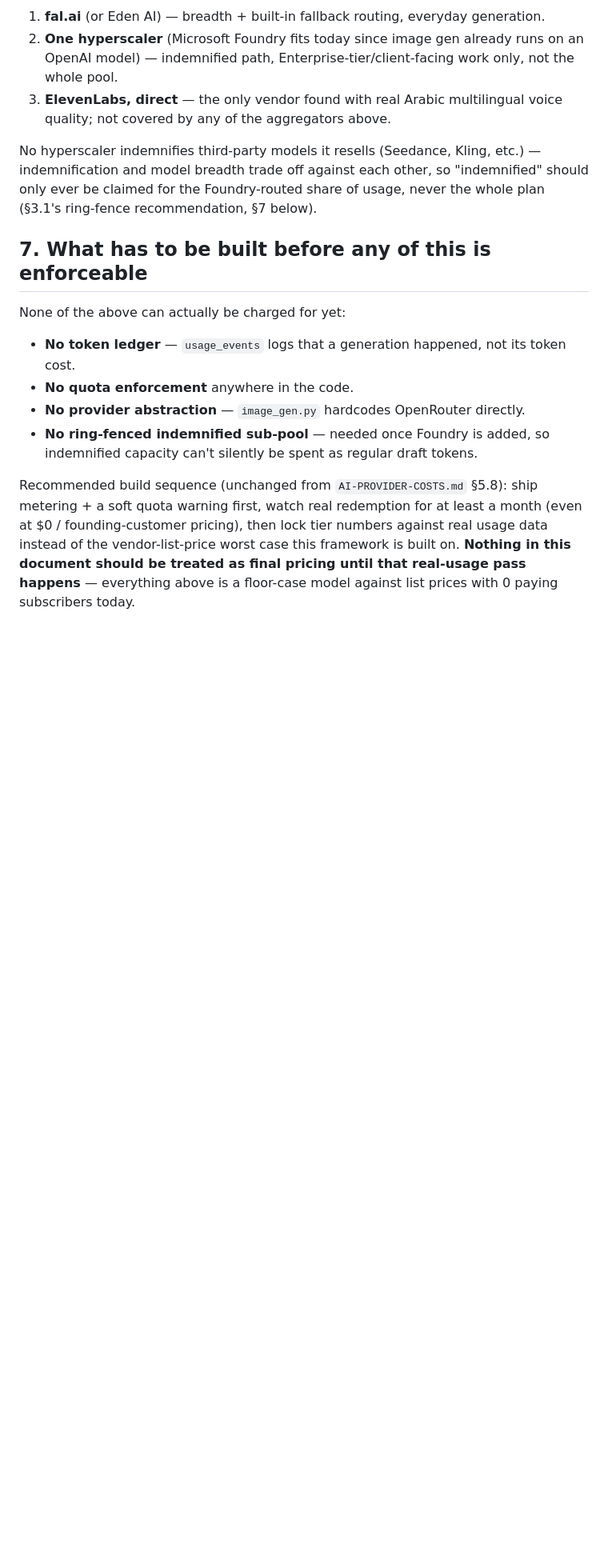
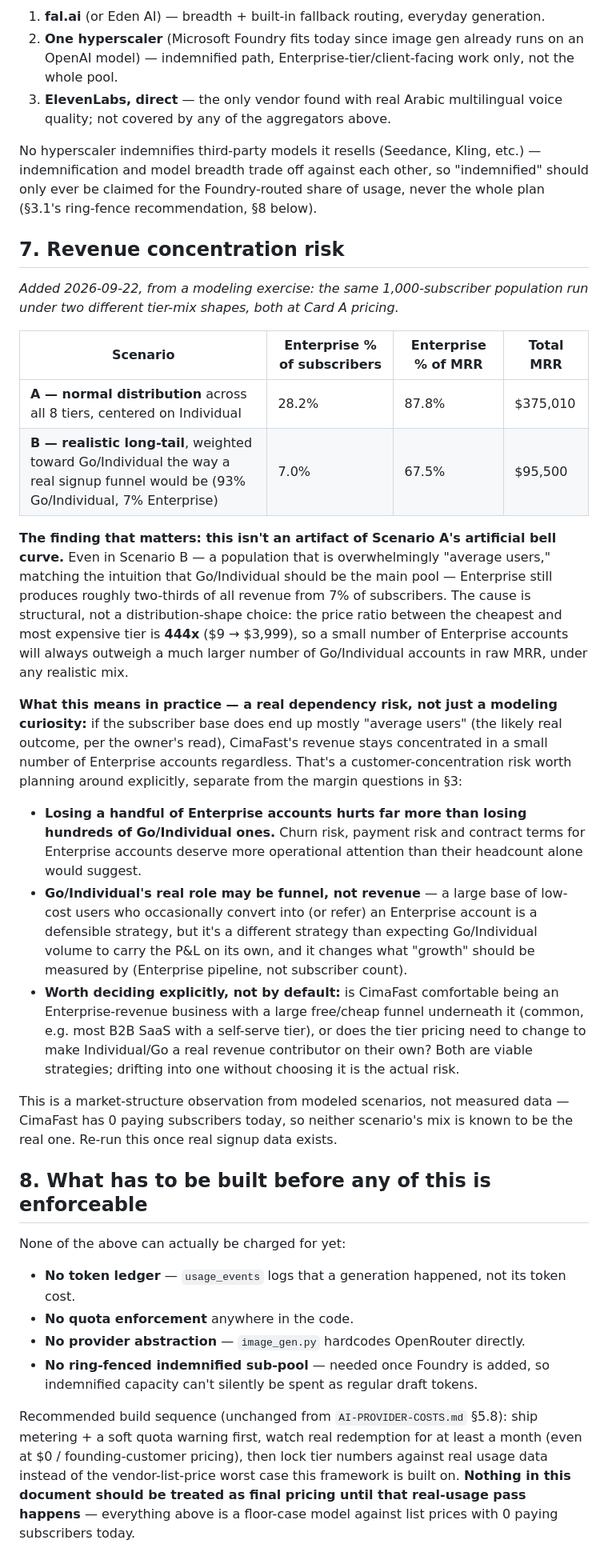
Before and after one commit to onkpictures-osama/cimafast, a Markdown page: FINANCIAL-FRAMEWORK.md, the part around one of its changes. Shown at 80% size. Drawn GitHub-style; blank space fills up the shorter version.

Commit message:
Add revenue-concentration-risk section: still Enterprise-heavy under a realistic mix
Owner pushback on the first subscriber-model pass: is the revenue really
this reliant on Enterprise, given the actual pool should be average users
not production companies? Tested with a second scenario (93% Go/Individual,
7% Enterprise, a realistic long-tail instead of the earlier normal
distribution) — Enterprise still produces 67.5% of MRR. Documents why this
is structural (444x price ratio between cheapest and priciest tier, not an
artifact of the distribution shape) and lays out the open strategic
question: lean into Enterprise-revenue-with-a-funnel, or change tier pricing
so Individual/Go carry real revenue on their own.

Co-Authored-By: Claude Sonnet 5 <noreply@anthropic.com>

```diff
--- a/FINANCIAL-FRAMEWORK.md
+++ b/FINANCIAL-FRAMEWORK.md
@@ -157,9 +157,56 @@ behind one abstraction interface rather than hardcoding a single vendor:
 No hyperscaler indemnifies third-party models it resells (Seedance, Kling,
 etc.) — indemnification and model breadth trade off against each other, so
 "indemnified" should only ever be claimed for the Foundry-routed share of
-usage, never the whole plan (§3.1's ring-fence recommendation, §7 below).
+usage, never the whole plan (§3.1's ring-fence recommendation, §8 below).
 
-## 7. What has to be built before any of this is enforceable
+## 7. Revenue concentration risk
+
+*Added 2026-09-22, from a modeling exercise: the same 1,000-subscriber
+population run under two different tier-mix shapes, both at Card A pricing.*
+
+| Scenario | Enterprise % of subscribers | Enterprise % of MRR | Total MRR |
+|---|---|---|---|
+| **A — normal distribution** across all 8 tiers, centered on Individual | 28.2% | 87.8% | $375,010 |
+| **B — realistic long-tail**, weighted toward Go/Individual the way a real signup funnel would be (93% Go/Individual, 7% Enterprise) | 7.0% | 67.5% | $95,500 |
+
+**The finding that matters: this isn't an artifact of Scenario A's artificial
+bell curve.** Even in Scenario B — a population that is overwhelmingly
+"average users," matching the intuition that Go/Individual should be the main
+pool — Enterprise still produces roughly two-thirds of all revenue from 7% of
+subscribers. The cause is structural, not a distribution-shape choice: the
+price ratio between the cheapest and most expensive tier is **444x** ($9 →
+$3,999), so a small number of Enterprise accounts will always outweigh a much
+larger number of Go/Individual accounts in raw MRR, under any realistic mix.
+
+**What this means in practice — a real dependency risk, not just a modeling
+curiosity:** if the subscriber base does end up mostly "average users" (the
+likely real outcome, per the owner's read), CimaFast's revenue stays
+concentrated in a small number of Enterprise accounts regardless. That's a
+customer-concentration risk worth planning around explicitly, separate from
+the margin questions in §3:
+
+- **Losing a handful of Enterprise accounts hurts far more than losing
+  hundreds of Go/Individual ones.** Churn risk, payment risk and contract
+  terms for Enterprise accounts deserve more operational attention than their
+  headcount alone would suggest.
+- **Go/Individual's real role may be funnel, not revenue** — a large base of
+  low-cost users who occasionally convert into (or refer) an Enterprise
+  account is a defensible strategy, but it's a different strategy than
+  expecting Go/Individual volume to carry the P&L on its own, and it changes
+  what "growth" should be measured by (Enterprise pipeline, not subscriber
+  count).
+- **Worth deciding explicitly, not by default:** is CimaFast comfortable
+  being an Enterprise-revenue business with a large free/cheap funnel
+  underneath it (common, e.g. most B2B SaaS with a self-serve tier), or does
+  the tier pricing need to change to make Individual/Go a real revenue
+  contributor on their own? Both are viable strategies; drifting into one
+  without choosing it is the actual risk.
+
+This is a market-structure observation from modeled scenarios, not measured
+data — CimaFast has 0 paying subscribers today, so neither scenario's mix is
+known to be the real one. Re-run this once real signup data exists.
+
+## 8. What has to be built before any of this is enforceable
 
 None of the above can actually be charged for yet:
 
```
Also changed, not shown: other parts of FINANCIAL-FRAMEWORK.md (+3 -3 lines).
